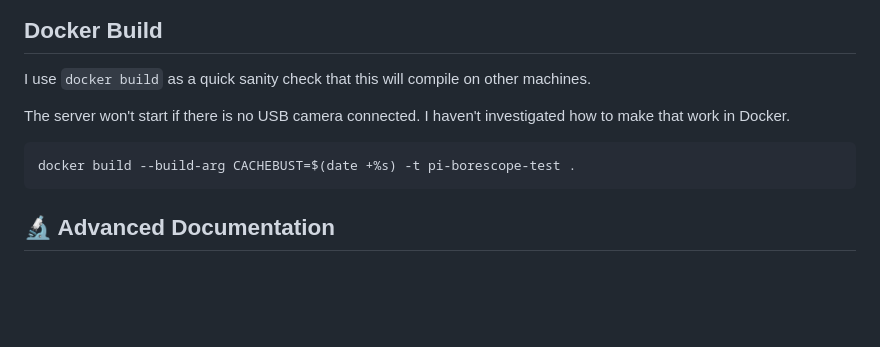
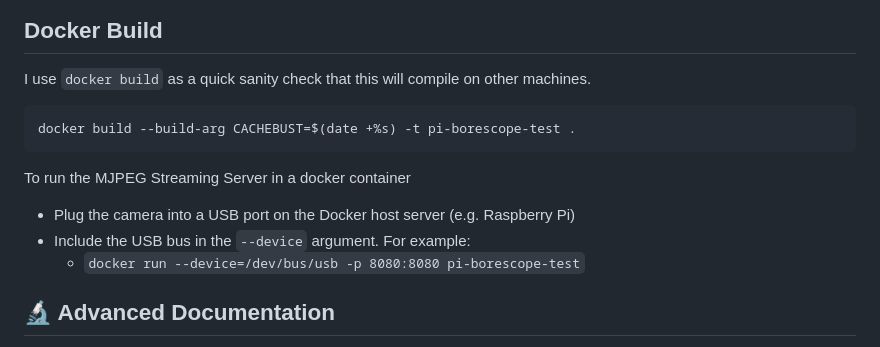
Before and after one commit to jerometerry/pi-borescope-streamer, a Markdown page: README.md, the part around the change. Rendered like a GitHub page; blank space fills up the shorter version.

Commit message:
Adding USB Bus details to docker

````diff
--- a/README.md
+++ b/README.md
@@ -73,11 +73,14 @@ Once the server is running and the camera is plugged in, you can access the stre
 
 I use `docker build` as a quick sanity check that this will compile on other machines.
 
-The server won't start if there is no USB camera connected. I haven't investigated how to make that work in Docker.
-
 ```
 docker build --build-arg CACHEBUST=$(date +%s) -t pi-borescope-test .
 ```
+
+To run the MJPEG Streaming Server in a docker container
+- Plug the camera into a USB port on the Docker host server (e.g. Raspberry Pi)
+- Include the USB bus in the `--device` argument. For example:
+  - `docker run --device=/dev/bus/usb -p 8080:8080 pi-borescope-test`
 
 ## 🔬 Advanced Documentation
 
````
